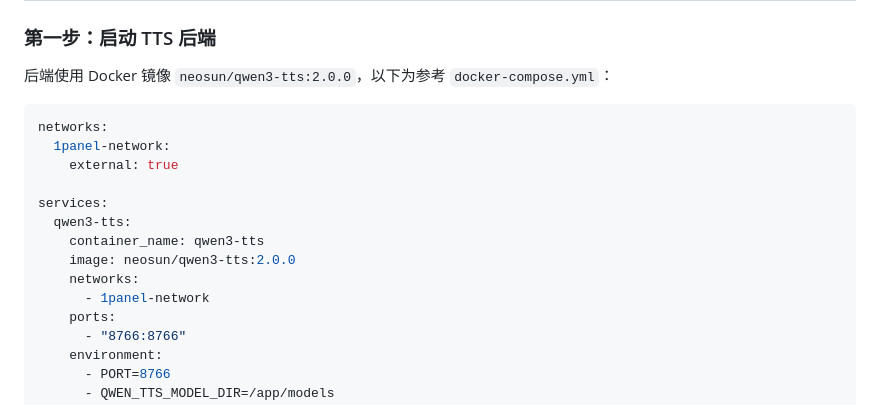
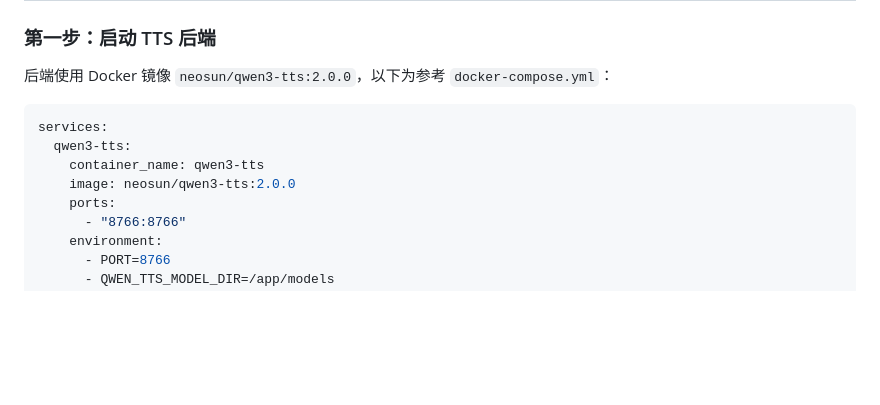
Before and after one commit to mmyj/home-tts-server, a Markdown page: README.md, the part around the change. Rendered like a GitHub page; blank space fills up the shorter version.

Commit message:
Remove 1panel network config from docker-compose example
Co-Authored-By: Claude Sonnet 4.6 <noreply@anthropic.com>

````diff
--- a/README.md
+++ b/README.md
@@ -18,16 +18,10 @@ Qwen3-TTS 的本地 Web UI，连接部署在局域网的 TTS 服务。
 后端使用 Docker 镜像 `neosun/qwen3-tts:2.0.0`，以下为参考 `docker-compose.yml`：
 
 ```yaml
-networks:
-  1panel-network:
-    external: true
-
 services:
   qwen3-tts:
     container_name: qwen3-tts
     image: neosun/qwen3-tts:2.0.0
-    networks:
-      - 1panel-network
     ports:
       - "8766:8766"
     environment:
````
